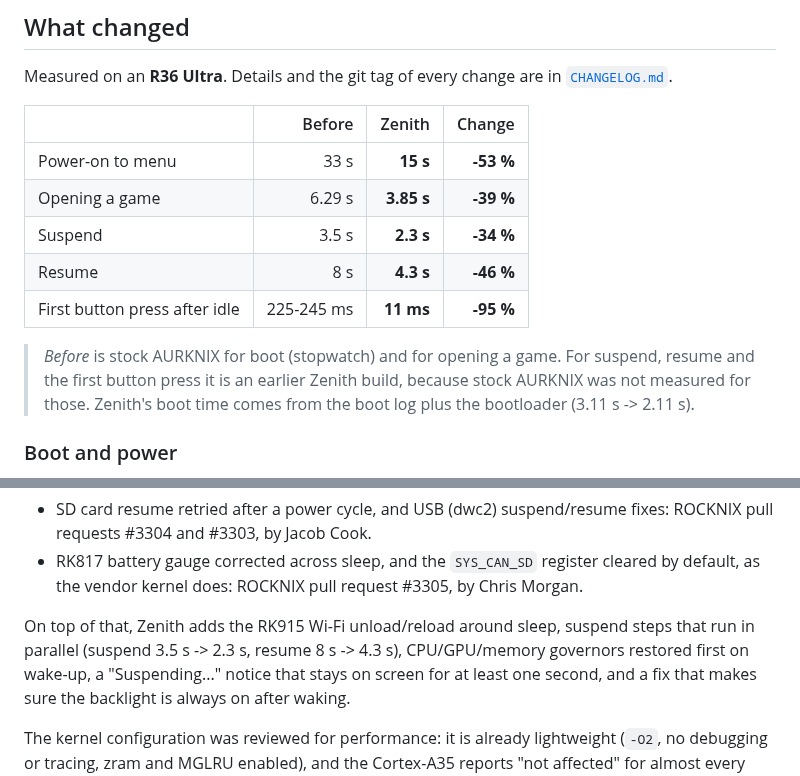
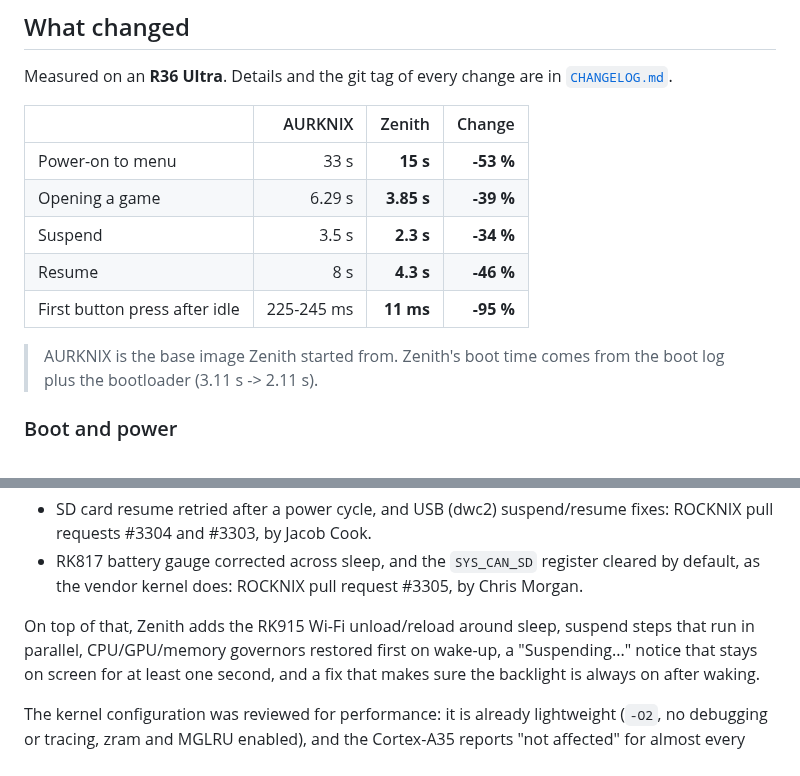
Before and after one commit to zenmode-adri/Zenith, a Markdown page: README.md, 2 parts joined by grey strips. Rendered like a GitHub page.

Commit message:
docs: compare against the AURKNIX base and drop the numbers from Under the hood

```diff
--- a/README.md
+++ b/README.md
@@ -55,7 +55,7 @@ developed and measured on the **R36 Ultra**.
 
 Measured on an **R36 Ultra**. Details and the git tag of every change are in [`CHANGELOG.md`](CHANGELOG.md).
 
-| | Before | Zenith | Change |
+| | AURKNIX | Zenith | Change |
 |---|---:|---:|---:|
 | Power-on to menu | 33 s | **15 s** | **-53 %** |
 | Opening a game | 6.29 s | **3.85 s** | **-39 %** |
@@ -63,9 +63,8 @@ Measured on an **R36 Ultra**. Details and the git tag of every change are in [`C
 | Resume | 8 s | **4.3 s** | **-46 %** |
 | First button press after idle | 225-245 ms | **11 ms** | **-95 %** |
 
-> *Before* is stock AURKNIX for boot (stopwatch) and for opening a game. For suspend, resume and the first button press it
-> is an earlier Zenith build, because stock AURKNIX was not measured for those. Zenith's boot time comes from the boot log
-> plus the bootloader (3.11 s -> 2.11 s).
+> AURKNIX is the base image Zenith started from. Zenith's boot time comes from the boot log plus the bootloader
+> (3.11 s -> 2.11 s).
 
 ### Boot and power
 - GPU, display, Sway and EmulationStation start in parallel as soon as storage is ready; u-boot `BOOTDELAY=0`; faster SD
@@ -116,8 +115,8 @@ reliable on these devices relies on upstream fixes that Zenith carries:
 - RK817 battery gauge corrected across sleep, and the `SYS_CAN_SD` register cleared by default, as the vendor kernel does:
   ROCKNIX pull request #3305, by Chris Morgan.
 
-On top of that, Zenith adds the RK915 Wi-Fi unload/reload around sleep, suspend steps that run in parallel
-(suspend 3.5 s -> 2.3 s, resume 8 s -> 4.3 s), CPU/GPU/memory governors restored first on wake-up, a "Suspending..." notice
+On top of that, Zenith adds the RK915 Wi-Fi unload/reload around sleep, suspend steps that run in parallel,
+CPU/GPU/memory governors restored first on wake-up, a "Suspending..." notice
 that stays on screen for at least one second, and a fix that makes sure the backlight is always on after waking.
 
 The kernel configuration was reviewed for performance: it is already lightweight (`-O2`, no debugging or tracing,
```
